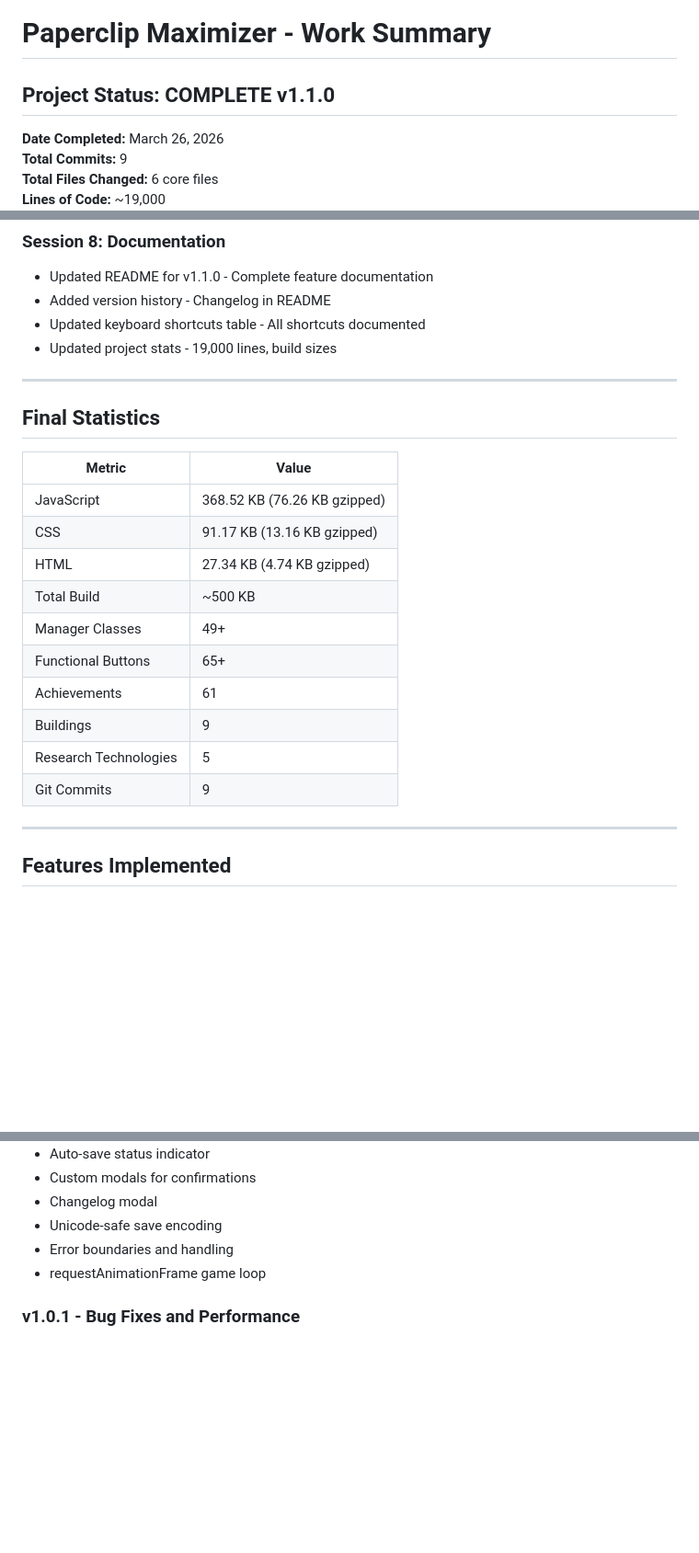
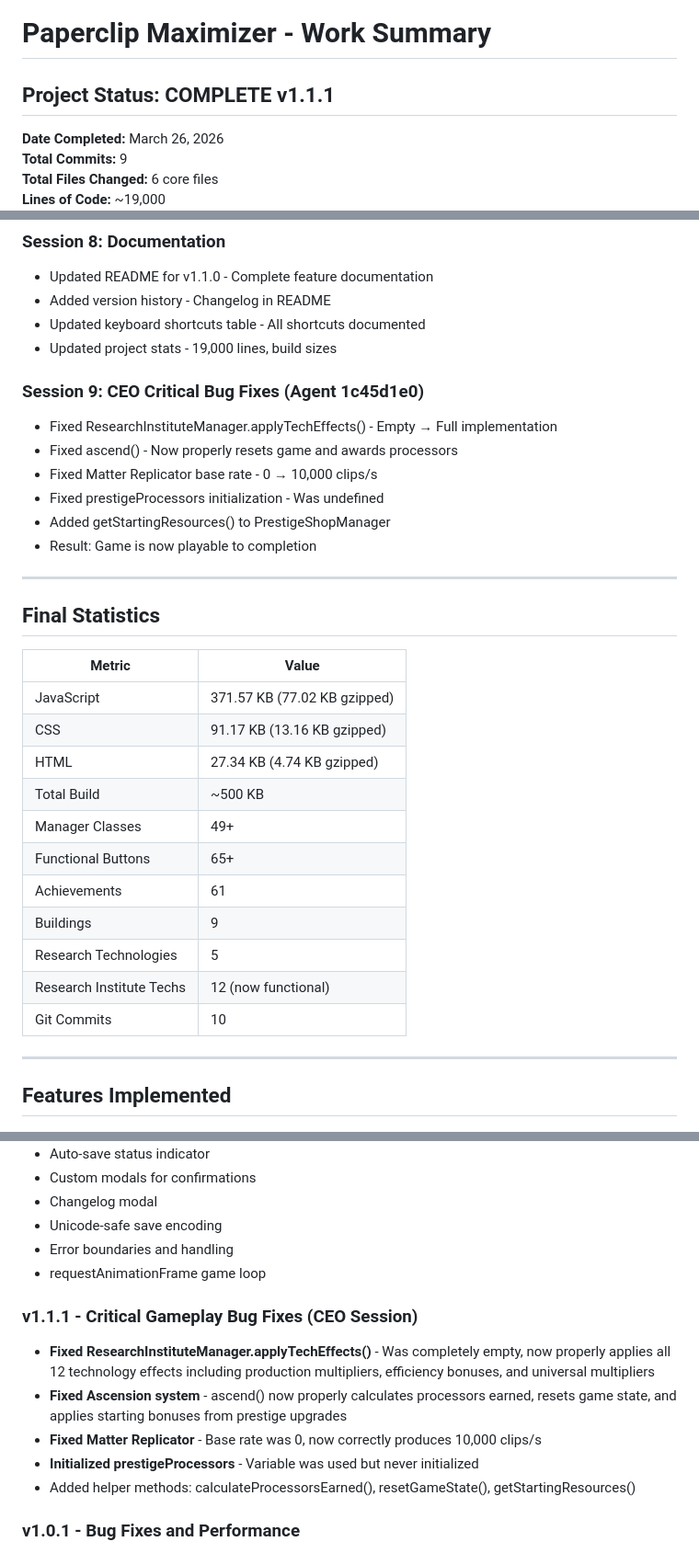
Before and after one commit to ahmedaltewaj/paperclip-maximizer, a Markdown page: WORK_SUMMARY.md, 3 parts joined by grey strips. Shown at 92% size. Drawn GitHub-style; blank space fills up the shorter version.

Commit message:
docs: update work summary with v1.1.1 bug fixes
- Add CEO session 9: Critical bug fixes
- Document ResearchInstituteManager fix
- Document Ascension system fix
- Update build statistics
- Update version to 1.1.1

```diff
--- a/WORK_SUMMARY.md
+++ b/WORK_SUMMARY.md
@@ -1,6 +1,6 @@
 # Paperclip Maximizer - Work Summary
 
-## Project Status: COMPLETE v1.1.0
+## Project Status: COMPLETE v1.1.1
 
 **Date Completed:** March 26, 2026
 **Total Commits:** 9
@@ -59,13 +59,21 @@
 - Updated keyboard shortcuts table - All shortcuts documented
 - Updated project stats - 19,000 lines, build sizes
 
+### Session 9: CEO Critical Bug Fixes (Agent 1c45d1e0)
+- Fixed ResearchInstituteManager.applyTechEffects() - Empty → Full implementation
+- Fixed ascend() - Now properly resets game and awards processors
+- Fixed Matter Replicator base rate - 0 → 10,000 clips/s
+- Fixed prestigeProcessors initialization - Was undefined
+- Added getStartingResources() to PrestigeShopManager
+- Result: Game is now playable to completion
+
 ---
 
 ## Final Statistics
 
 | Metric | Value |
 |--------|-------|
-| JavaScript | 368.52 KB (76.26 KB gzipped) |
+| JavaScript | 371.57 KB (77.02 KB gzipped) |
 | CSS | 91.17 KB (13.16 KB gzipped) |
 | HTML | 27.34 KB (4.74 KB gzipped) |
 | Total Build | ~500 KB |
@@ -74,7 +82,8 @@
 | Achievements | 61 |
 | Buildings | 9 |
 | Research Technologies | 5 |
-| Git Commits | 9 |
+| Research Institute Techs | 12 (now functional) |
+| Git Commits | 10 |
 
 ---
 
@@ -179,6 +188,13 @@ npm run build
 - Error boundaries and handling
 - requestAnimationFrame game loop
 
+### v1.1.1 - Critical Gameplay Bug Fixes (CEO Session)
+- **Fixed ResearchInstituteManager.applyTechEffects()** - Was completely empty, now properly applies all 12 technology effects including production multipliers, efficiency bonuses, and universal multipliers
+- **Fixed Ascension system** - ascend() now properly calculates processors earned, resets game state, and applies starting bonuses from prestige upgrades
+- **Fixed Matter Replicator** - Base rate was 0, now correctly produces 10,000 clips/s
+- **Initialized prestigeProcessors** - Variable was used but never initialized
+- Added helper methods: calculateProcessorsEarned(), resetGameState(), getStartingResources()
+
 ### v1.0.1 - Bug Fixes and Performance
 - Fixed duplicate button IDs
 - Implemented missing modal functions
```
Also changed, not shown: other parts of WORK_SUMMARY.md (+1 -0 lines).
